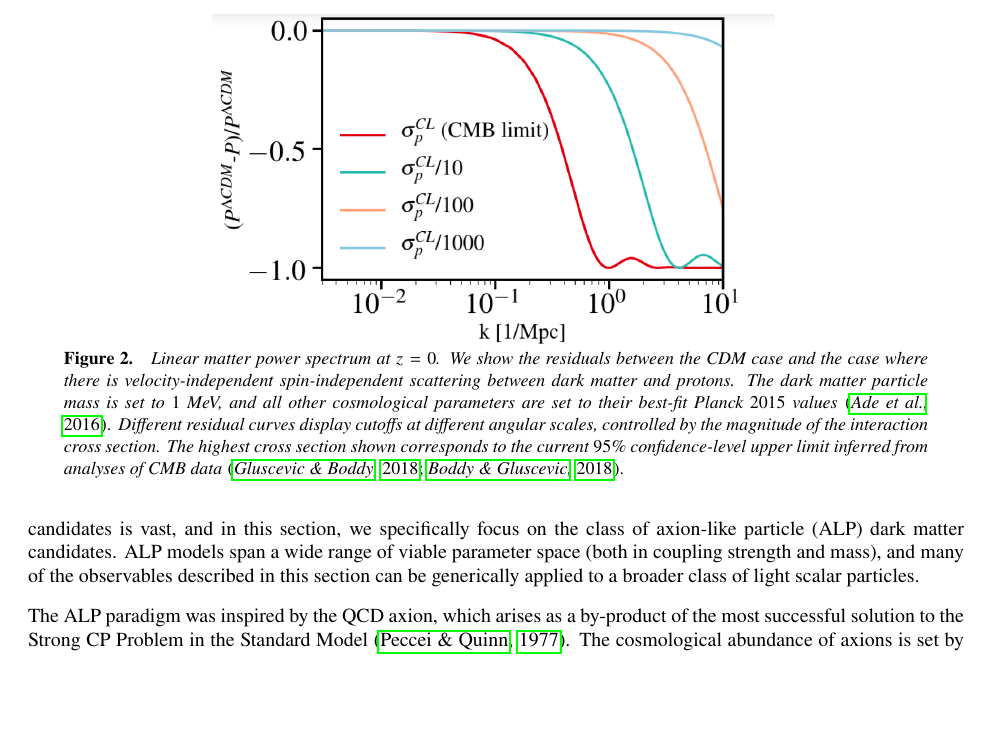
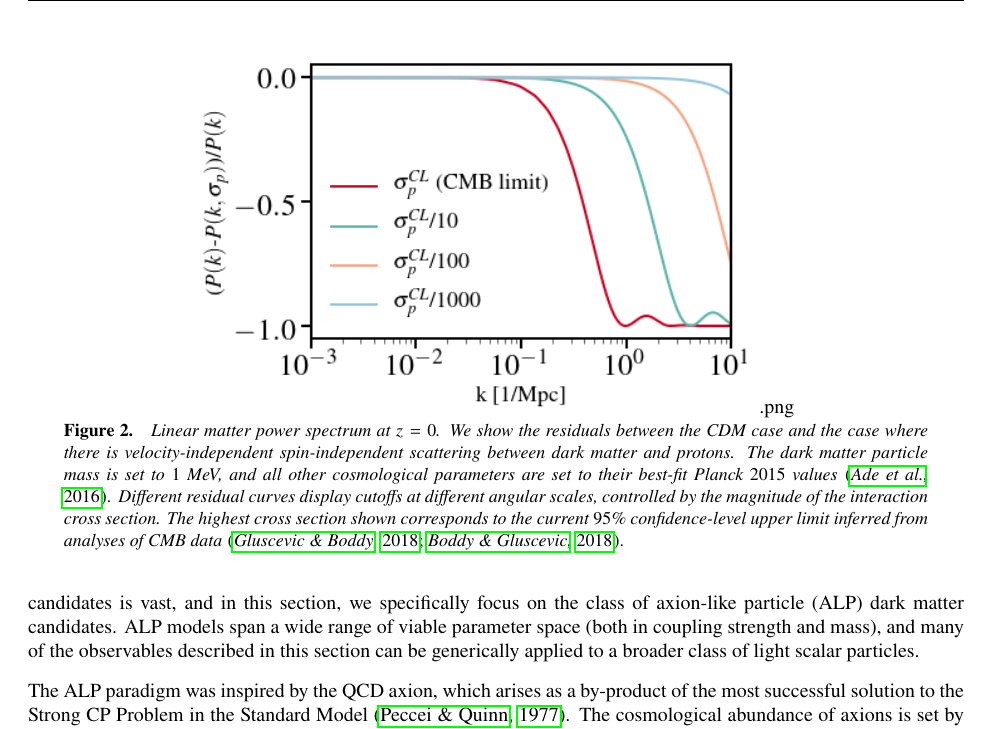
Before and after one commit to lsstdarkmatter/dark-matter-paper, a LaTeX thesis (main.tex, which reads models/particles.tex): part of page 15 of 76, cut at the place of the change, the shorter picture padded with empty space. Compiled offline with pdfLaTeX.

Commit message:
Update on Overleaf.

```diff
--- a/models/particles.tex
+++ b/models/particles.tex
@@ -152,7 +152,7 @@ LSST observables will probe the matter power spectrum on even smaller scales, th
 
 \begin{figure}
 \centering
-\includegraphics[width=0.6\columnwidth]{figures/dmbaryon_pk.png}
+\includegraphics[width=0.6\columnwidth]{figures/dmbaryon_pk2.png}.png}
 \caption{Linear matter power spectrum at $z=0$. We show the residuals between the CDM case and the case where there is velocity-independent spin-independent scattering between dark matter and protons. The dark matter particle mass is set to 1 MeV, and all other cosmological parameters are set to their best-fit Planck 2015 values \citep{Ade:2015xua}. Different residual curves display cutoffs at different angular scales, controlled by the magnitude of the interaction cross section. The highest cross section shown corresponds to the current 95\% confidence-level upper limit inferred from analyses of CMB data \citep{Gluscevic:2017ywp,Boddy:2018kfv}.
 \ADW{I think we need a better version of this figure.}
 }
```
Also changed, not shown: figures/dmbaryon_pk2.png (added).
